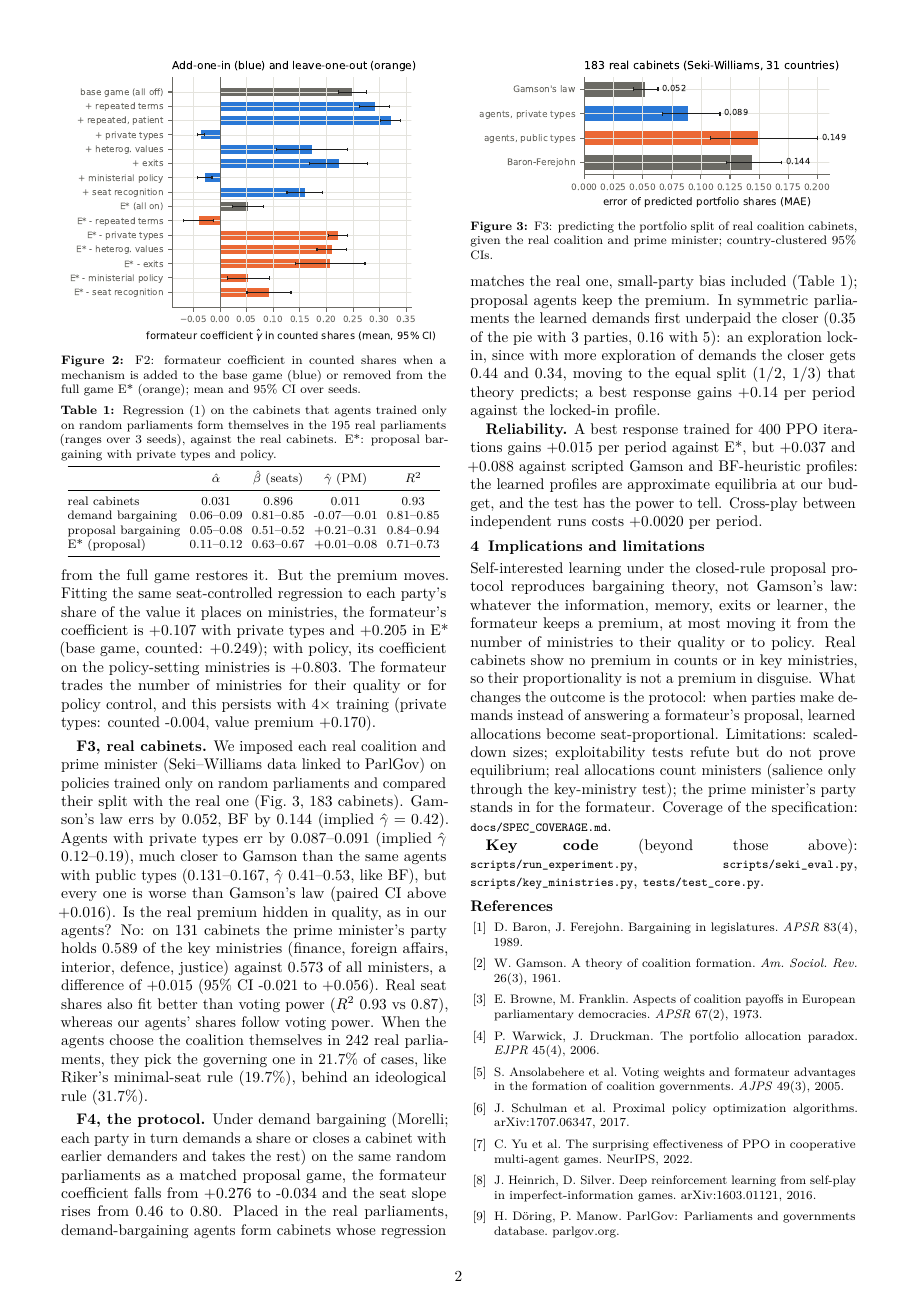
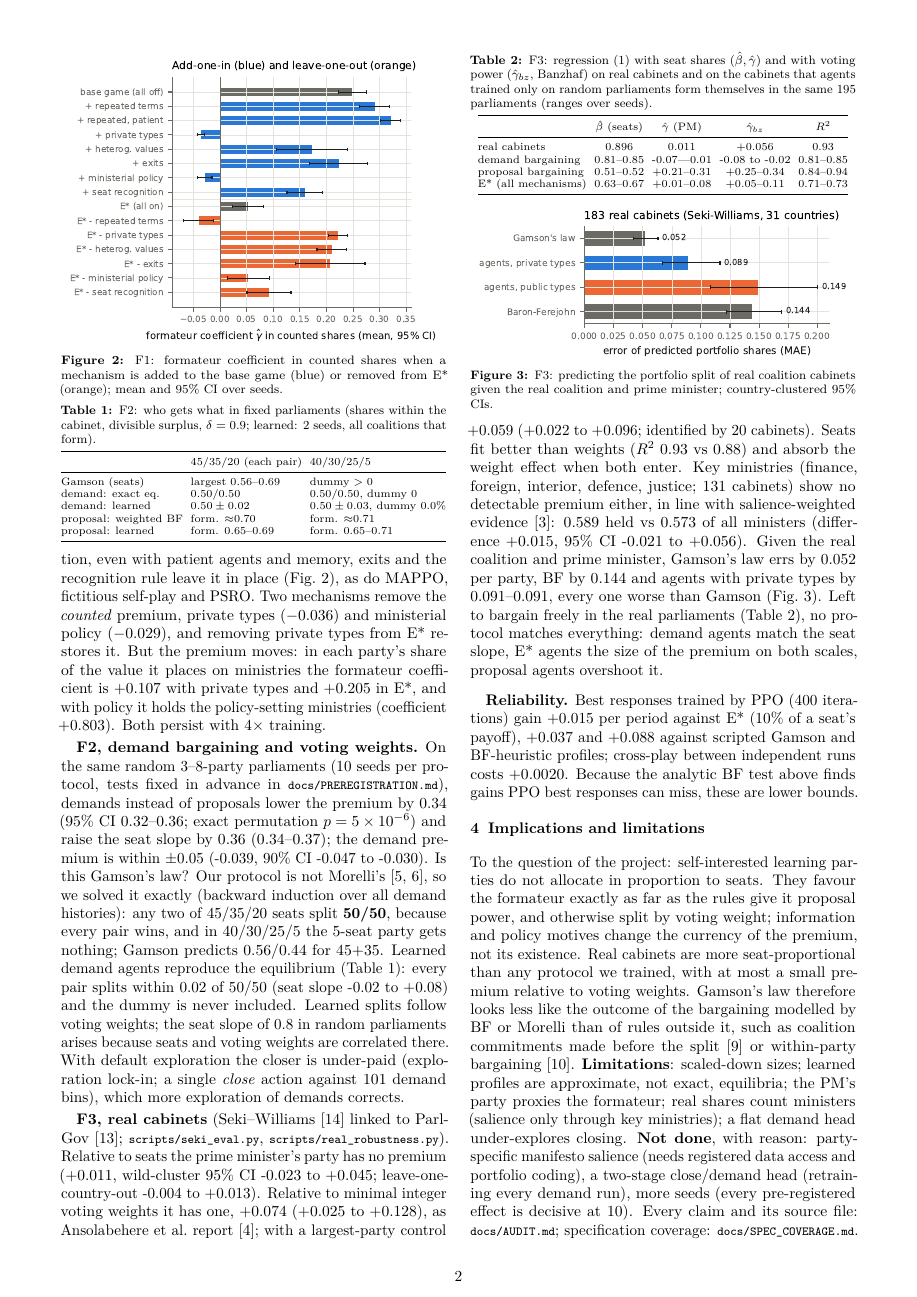
Before and after one commit to bot2048/cabinet-bargaining-marl, a LaTeX document (report/report.tex, which reads report/numbers.tex): page 2 of 3. Compiled offline with pdfLaTeX.

Commit message:
Report rewritten around the project question: Gamson's law or a formateur premium?
Answer up front; F1 proposal bargaining (learner check incl. best response, currency
shift), F2 demand bargaining follows voting weights (exact solver, pre-registered
tests), F3 real cabinets follow seats (robustness, own cabinets on both scales).
Limitations and work not done, with reasons.

```diff
--- a/report/numbers.tex
+++ b/report/numbers.tex
@@ -1 +1,10 @@
 % generated by scripts/make_figures.py -- do not edit
+\newcommand{\AfDemFormHi}{0.51}
+\newcommand{\AfDemFormLo}{0.46}
+\newcommand{\AfDemMaxDev}{0.02}
+\newcommand{\AfDemSeeds}{2}
+\newcommand{\AfDemSlope}{-0.02 to +0.08}
+\newcommand{\AfPropFormHi}{0.69}
+\newcommand{\AfPropFormLo}{0.65}
+\newcommand{\AfPropMaxDev}{0.15}
+\newcommand{\AfPropSeeds}{2}
@@ -64,6 +92,7 @@
 \newcommand{\GainBASEGamson}{+0.008}
 \newcommand{\GainBASEMax}{+0.023}
 \newcommand{\GainBASEMyopic}{-0.004}
+\newcommand{\GainDemRel}{18\%}
 \newcommand{\GainDemand}{+0.14}
 \newcommand{\GainEstar}{+0.016}
 \newcommand{\GainEstarGamson}{+0.020}
@@ -102,6 +140,8 @@
 \newcommand{\LockinCloserFive}{0.16}
 \newcommand{\LockinCloserThree}{0.35}
 \newcommand{\LockinFirst}{+0.009}
+\newcommand{\LocoHi}{+0.013}
+\newcommand{\LocoLo}{-0.004}
 \newcommand{\LongBaseG}{+0.295}
 \newcommand{\LongBaseGlead}{--}
 \newcommand{\LongBaseGnu}{--}
@@ -181,9 +221,7 @@
 \newcommand{\MaeBF}{0.144}
 \newcommand{\MaeGamson}{0.052}
 \newcommand{\MaePrivHi}{0.091}
-\newcommand{\MaePrivLo}{0.087}
-\newcommand{\MaePubHi}{0.167}
-\newcommand{\MaePubLo}{0.131}
+\newcommand{\MaePrivLo}{0.091}
 \newcommand{\MappoBeta}{+0.457}
 \newcommand{\MappoCollapse}{+0.128}
 \newcommand{\MappoDg}{+0.085}
@@ -297,7 +336,11 @@
 \newcommand{\OwnDemA}{0.06--0.09}
 \newcommand{\OwnDemB}{0.81--0.85}
+\newcommand{\OwnDemBbz}{0.78--0.86}
 \newcommand{\OwnDemG}{-0.07---0.01}
+\newcommand{\OwnDemGbz}{-0.08 to -0.02}
+\newcommand{\OwnDemGnu}{-0.07 to -0.01}
 \newcommand{\OwnDemPhiNu}{-0.04---0.01}
 \newcommand{\OwnDemRtwo}{0.81--0.85}
+\newcommand{\OwnDemSeeds}{3}
 \newcommand{\OwnPropA}{0.05--0.08}
 \newcommand{\OwnPropB}{0.51--0.52}
@@ -325,13 +376,13 @@
 \newcommand{\PgRiker}{19.7\%}
 \newcommand{\PgRtwo}{0.64}
 \newcommand{\PgRtwoBz}{0.73}
-\newcommand{\PropA}{+0.093}
-\newcommand{\PropB}{0.46}
+\newcommand{\PropA}{+0.087}
+\newcommand{\PropB}{0.45}
 \newcommand{\PropClose}{--}
 \newcommand{\PropFirst}{--}
-\newcommand{\PropG}{+0.276}
-\newcommand{\PropRtwo}{0.86}
-\newcommand{\PropSeeds}{3}
+\newcommand{\PropG}{+0.304}
+\newcommand{\PropRtwo}{0.89}
+\newcommand{\PropSeeds}{10}
 \newcommand{\PsroBaseGain}{+0.059}
 \newcommand{\PsroBasePhi}{+0.170}
 \newcommand{\PsroEstarGain}{+0.041}
@@ -351,6 +402,7 @@
 \newcommand{\RealA}{0.031}
 \newcommand{\RealB}{0.896}
 \newcommand{\RealG}{0.011}
+\newcommand{\RealGbz}{+0.056}
 \newcommand{\RealGhi}{0.043}
 \newcommand{\RealGlo}{-0.024}
 \newcommand{\RealN}{195}
--- a/report/report.tex
+++ b/report/report.tex
@@ -12,11 +12,9 @@
 \setlength{\abovedisplayskip}{3pt}\setlength{\belowdisplayskip}{3pt}
 \newcommand{\repo}{https://github.com/bot2048/cabinet-bargaining-marl}
 \newcommand{\code}[1]{\href{\repo/blob/main/#1}{\texttt{\footnotesize #1}}}
-\newcommand{\GapBF}{\Delta_{\mathrm{BF}}}
-\newcommand{\TODO}[1]{\textbf{\color{red}[#1]}}
 \input{numbers}
 
-\title{\vspace{-1.0cm}\bfseries Bargaining over Cabinets: Multi-Agent RL for\\Portfolio Allocation in Coalition Governments}
+\title{\vspace{-1.0cm}\bfseries Gamson's Law or a Formateur Premium? Political Parties as\\Multi-Agent RL Agents Bargaining over Coalition Cabinets}
 \author{Arpan Jain (B23CS1089) \and Aradhya Mahajan (B23CS1088)\\[1pt]
 \small GitHub: \url{\repo}}
 \date{\vspace{-0.9cm}}
@@ -98,7 +83,0 @@ coefficient of \LamzeroGnu--\FspGnu. Two mechanisms remove the \emph{counted} pr
-($\hat\gamma=\MfourGamma$) and ministerial policy ($\MnineGamma$), and removing private types from the
-full game restores it. But the premium moves. Fitting the same seat-controlled regression to each
-party's share of the value it places on ministries, the formateur's coefficient is \MfourGnu{} with
-private types and \EstarGnu{} in E* (base game, counted: \BaseGamma); with policy, its coefficient on
-the policy-setting ministries is \MnineGlead. The formateur trades the
-number of ministries for their quality or for policy control, and this persists with 4$\times$ training
-(private types: counted \LongMfourG, value premium \LongMfourPhiNu).
@@ -105,75 +93,95 @@ number of ministries for their quality or for policy control, and this persists
+training). Repetition, even with patient agents and memory, exits and the recognition rule leave it in
+place (Fig.~\ref{fig:mech}), as do MAPPO, fictitious self-play and PSRO. Two mechanisms remove the
+\emph{counted} premium, private types ($\MfourGamma$) and ministerial policy ($\MnineGamma$), and removing
+private types from E* restores it. But the premium moves: in each party's share of the value it places on
+ministries the formateur coefficient is \MfourGnu{} with private types and \EstarGnu{} in E*, and with
+policy it holds the policy-setting ministries (coefficient \MnineGlead). Both persist with 4$\times$ training.
 
 \begin{figure}[t]\centering
 \includegraphics[width=\columnwidth]{../figures/fig_mechanisms.pdf}
-\caption{F2: formateur coefficient in counted shares when a mechanism is added to the base game (blue)
-or removed from the full game E* (orange); mean and 95\% CI over seeds.}\label{fig:mech}
+\caption{F1: formateur coefficient in counted shares when a mechanism is added to the base game (blue)
+or removed from E* (orange); mean and 95\% CI over seeds.}\label{fig:mech}
 \end{figure}
 
-\begin{table}[t]\centering\footnotesize\setlength{\tabcolsep}{3pt}
-\caption{Regression (1) on the cabinets that agents trained only on random parliaments form themselves
-in the 195 real parliaments (ranges over 3 seeds), against the real cabinets. E*: proposal bargaining
-with private types and policy.}\label{tab:own}
+\textbf{F2, demand bargaining and voting weights.} On the same random 3--8-party parliaments
+(\NprotSeeds{} seeds per protocol, tests fixed in advance in \code{docs/PREREGISTRATION.md}), demands
+instead of proposals lower the premium by \HoneDiff{} (95\% CI \HoneLo--\HoneHi; exact permutation
+$p=\HoneP$) and raise the seat slope by \HtwoDiff{} (\HtwoLo--\HtwoHi); the demand premium is within
+$\pm0.05$ (\HthreeMean, 90\% CI \HthreeLo{} to \HthreeHi). Is this Gamson's law? Our protocol is not
+Morelli's~\cite{morelli,mvp}, so we solved it exactly (backward induction over all demand histories):
+any two of 45/35/20 seats split \textbf{50/50}, because every pair wins, and in 40/30/25/5 the 5-seat party
+gets nothing; Gamson predicts 0.56/0.44 for 45+35. Learned demand agents reproduce the equilibrium
+(Table~\ref{tab:fixed}): every pair splits within \AfDemMaxDev{} of 50/50 (seat slope \AfDemSlope) and the
+dummy is never included. Learned splits follow voting weights; the seat slope of 0.8 in random parliaments
+arises because seats and voting weights are correlated there. With default exploration the closer is
+under-paid (exploration lock-in; a single \emph{close} action against 101 demand bins), which more
+exploration of demands corrects.
+
+\begin{table}[t]\centering\scriptsize\setlength{\tabcolsep}{2.5pt}
+\caption{F2: who gets what in fixed parliaments (shares within the cabinet, divisible surplus,
+$\delta=0.9$; learned: \AfDemSeeds{} seeds, all coalitions that form).}\label{tab:fixed}
+\begin{tabular}{@{}lll@{}}\toprule
+ & 45/35/20 (each pair) & 40/30/25/5 \\\midrule
+Gamson (seats) & largest 0.56--0.69 & dummy $>0$\\
+demand: exact eq. & 0.50/0.50 & 0.50/0.50, dummy 0\\
+demand: learned & $0.50\pm\AfDemMaxDev$ & $0.50\pm\AtDemMaxDev$, dummy \AtDemDummy\\
+proposal: weighted BF & form. $\approx$0.70 & form. $\approx$0.71\\
+proposal: learned & form. \AfPropFormLo--\AfPropFormHi & form. \AtPropFormLo--\AtPropFormHi\\
+\bottomrule\end{tabular}\end{table}
+
+\begin{table}[t]\centering\scriptsize\setlength{\tabcolsep}{2.5pt}
+\caption{F3: regression (1) with seat shares ($\hat\beta,\hat\gamma$) and with voting power
+($\hat\gamma_{bz}$, Banzhaf) on real cabinets and on the cabinets that agents trained only on random
+parliaments form themselves in the same 195 parliaments (ranges over seeds).}\label{tab:own}
 \begin{tabular}{@{}lcccc@{}}\toprule
- & $\hat\alpha$ & $\hat\beta$ (seats) & $\hat\gamma$ (PM) & $R^2$\\\midrule
-real cabinets & \RealA & \RealB & \RealG & \RealRtwo\\
-demand bargaining & \OwnDemA & \OwnDemB & \OwnDemG & \OwnDemRtwo\\
-proposal bargaining & \OwnPropA & \OwnPropB & \OwnPropG & \OwnPropRtwo\\
-E* (proposal) & \OwnWideA & \OwnWideB & \OwnWideG & \OwnWideRtwo\\
+ & $\hat\beta$ (seats) & $\hat\gamma$ (PM) & $\hat\gamma_{bz}$ & $R^2$\\\midrule
+real cabinets & \RealB & \RealG & \RealGbz & \RealRtwo\\
+demand bargaining & \OwnDemB & \OwnDemG & \OwnDemGbz & \OwnDemRtwo\\
+proposal bargaining & \OwnPropB & \OwnPropG & \OwnPropGbz & \OwnPropRtwo\\
+E* (all mechanisms) & \OwnWideB & \OwnWideG & \OwnWideGbz & \OwnWideRtwo\\
 \bottomrule\end{tabular}\end{table}
 
 \begin{figure}[t]\centering
 \includegraphics[width=\columnwidth]{../figures/fig_real.pdf}
-\caption{F3: predicting the portfolio split of real coalition cabinets, given the real coalition and
-prime minister; country-clustered 95\% CIs.}\label{fig:real}
+\caption{F3: predicting the portfolio split of real coalition cabinets given the real coalition and prime
+minister; country-clustered 95\% CIs.}\label{fig:real}
 \end{figure}
 
-\textbf{F3, real cabinets.} We imposed each real coalition and prime minister (Seki--Williams data linked
-to ParlGov) on policies trained only on random parliaments and compared their split with the real one
-(Fig.~\ref{fig:real}, \RealNcommon{} cabinets). Gamson's law errs by \MaeGamson, BF by \MaeBF{} (implied
-$\hat\gamma=\GcBF$). Agents with private types err by \MaePrivLo--\MaePrivHi{} (implied $\hat\gamma$
-\GcPrivLo--\GcPrivHi), much closer to Gamson than the same agents with public types
-(\MaePubLo--\MaePubHi, $\hat\gamma$ \GcPubLo--\GcPubHi, like BF), but every one is worse than Gamson's law
-(paired CI above \DmaePrivLo). Is the real premium hidden in quality, as in our agents? No: on \KeyN{}
-cabinets the prime minister's party holds \KeyShare{} of the key ministries (finance, foreign affairs,
-interior, defence, justice) against \KeyCount{} of all ministers, a difference of \KeyDiff{} (95\% CI
-\KeyDiffLo{} to \KeyDiffHi). Real seat shares also fit better than voting power ($R^2$ \RealRtwo{} vs
-\RealRtwoBz), whereas our agents' shares follow voting power. When the agents choose the coalition
-themselves in 242 real parliaments, they pick the governing one in \PgLearned{} of cases, like Riker's
-minimal-seat rule (\PgRiker), behind an ideological rule (\PgIdeology).
+\textbf{F3, real cabinets} (Seki--Williams~\cite{sw} linked to ParlGov~\cite{parlgov};
+\code{scripts/seki\_eval.py}, \code{scripts/real\_robustness.py}). Relative to seats the prime minister's
+party has no premium (\RobBaseG, wild-cluster 95\% CI \RobBaseLo{} to \RobBaseHi; leave-one-country-out
+\LocoLo{} to \LocoHi). Relative to minimal integer voting weights it has one, \RobWeightsG{}
+(\RobWeightsLo{} to \RobWeightsHi), as Ansolabehere et al.\ report~\cite{asw}; with a largest-party control
+\RobLargestG{} (\RobLargestLo{} to \RobLargestHi; identified by \RobPmNotLargest{} cabinets). Seats fit better
+than weights ($R^2$ \RobBaseRtwo{} vs \RobWeightsRtwo) and absorb the weight effect when both enter. Key
+ministries (finance, foreign, interior, defence, justice; \KeyN{} cabinets) show no detectable premium either, in line with salience-weighted evidence~\cite{wd}:
+\KeyShare{} held vs \KeyCount{} of all ministers (difference \KeyDiff, 95\% CI \KeyDiffLo{} to \KeyDiffHi).
+Given the real coalition and prime minister, Gamson's law errs by \MaeGamson{} per party, BF by \MaeBF{}
+and agents with private types by \MaePrivLo--\MaePrivHi{}, every one worse than Gamson
+(Fig.~\ref{fig:real}). Left to bargain freely in the real parliaments (Table~\ref{tab:own}), no protocol
+matches everything: demand agents match the seat slope, E* agents the size of the premium on both
+scales, proposal agents overshoot it.
 
-\textbf{F4, the protocol.} Under demand bargaining (Morelli; each party in turn demands a share or
-closes a cabinet with earlier demanders and takes the rest) on the same random parliaments as a matched
-proposal game, the formateur coefficient falls from \PropG{} to \DemG{} and the seat slope rises from
-\PropB{} to \DemB. Placed in the real parliaments, demand-bargaining agents form cabinets whose regression
-matches the real one, small-party bias included (Table~\ref{tab:own}); proposal agents keep the premium.
-In symmetric parliaments the learned demands first underpaid the closer (\LockinCloserThree{} of the
-pie with 3 parties, \LockinCloserFive{} with 5): an exploration lock-in, since with more exploration of
-demands the closer gets \ExploreCloserThree{} and \ExploreCloserFive{}, moving to the equal split
-(1/2, 1/3) that theory predicts; a best response gains \GainDemand{} per period against the locked-in
-profile.
-
-\textbf{Reliability.} A best response trained for 400 PPO iterations gains \GainLong{} per period against
-E*, but \GainLongGamson{} and \GainLongMyopic{} against scripted Gamson and BF-heuristic profiles: the
-learned profiles are approximate equilibria at our budget, and the test has the power to tell. Cross-play
-between independent runs costs \CmSame{} per period.
+\textbf{Reliability.} Best responses trained by PPO (400 iterations) gain \GainLong{} per period against E*
+(\GainLongRel{} of a seat's payoff), \GainLongGamson{} and \GainLongMyopic{} against scripted Gamson and
+BF-heuristic profiles; cross-play between independent runs costs \CmSame. Because the analytic BF test above
+finds gains PPO best responses can miss, these are lower bounds.
 
 \section{Implications and limitations}
-Self-interested learning under the closed-rule proposal protocol reproduces bargaining theory, not
-Gamson's law: whatever the information, memory, exits or learner, the formateur keeps a premium, at
-most moving it from the number of ministries to their quality or to policy. Real cabinets show no
-premium in counts or in key ministries, so their proportionality is not a premium in disguise. What
-changes the outcome is the protocol: when parties make demands instead of answering a formateur's
-proposal, learned allocations become seat-proportional. Limitations: scaled-down sizes; exploitability
-tests refute but do not prove equilibrium; real allocations count ministers (salience only through the
-key-ministry test); the prime minister's party stands in for the formateur. Coverage of the
-specification: \code{docs/SPEC\_COVERAGE.md}.
+To the question of the project: self-interested learning parties do not allocate in proportion to seats.
+They favour the formateur exactly as far as the rules give it proposal power, and otherwise split by voting
+weight; information and policy motives change the currency of the premium, not its existence. Real cabinets
+are more seat-proportional than any protocol we trained, with at most a small premium relative to voting
+weights. Gamson's law therefore looks less like the outcome of the bargaining modelled by BF or Morelli
+than of rules outside it, such as coalition commitments made before the split~\cite{ks} or within-party
+bargaining~\cite{cox}. \textbf{Limitations}: scaled-down sizes; learned profiles are approximate, not exact,
+equilibria; the PM's party proxies the formateur; real shares count ministers (salience only through key
+ministries); a flat demand head under-explores closing. \textbf{Not done}, with reason: party-specific
+manifesto salience (needs registered data access and portfolio coding), a two-stage close/demand head
+(retraining every demand run), more seeds (every pre-registered effect is decisive at 10). Every claim and
+its source file: \code{docs/AUDIT.md}; specification coverage: \code{docs/SPEC\_COVERAGE.md}.
 
-\textbf{Key code} (beyond those above): \code{scripts/run\_experiment.py}, \code{scripts/seki\_eval.py},
-\code{scripts/key\_ministries.py}, \code{tests/test\_core.py}.
-
-\begin{thebibliography}{9}\footnotesize\setlength{\itemsep}{0pt}
+\begin{thebibliography}{99}\footnotesize\setlength{\itemsep}{0pt}
 \bibitem{bf} D. Baron, J. Ferejohn. Bargaining in legislatures. \emph{APSR} 83(4), 1989.
 \bibitem{gamson} W. Gamson. A theory of coalition formation. \emph{Am. Sociol. Rev.} 26(3), 1961.
-\bibitem{bf73} E. Browne, M. Franklin. Aspects of coalition payoffs in European parliamentary democracies. \emph{APSR} 67(2), 1973.
 \bibitem{wd} P. Warwick, J. Druckman. The portfolio allocation paradox. \emph{EJPR} 45(4), 2006.
-\bibitem{asw} S. Ansolabehere et al. Voting weights and formateur advantages in the formation of coalition governments. \emph{AJPS} 49(3), 2005.
@@ -180,10 +195,7 @@ specification: \code{docs/SPEC\_COVERAGE.md}.
 \bibitem{ppo} J. Schulman et al. Proximal policy optimization algorithms. arXiv:1707.06347, 2017.
 \bibitem{mappo} C. Yu et al. The surprising effectiveness of PPO in cooperative multi-agent games. NeurIPS, 2022.
-\bibitem{fsp} J. Heinrich, D. Silver. Deep reinforcement learning from self-play in imperfect-information games. arXiv:1603.01121, 2016.
 \bibitem{parlgov} H. D\"oring, P. Manow. ParlGov: Parliaments and governments database. parlgov.org.
 \bibitem{sw} K. Seki, L. Williams. Updating the party government data set. \emph{Electoral Studies} 34, 2014.
-\bibitem{morelli} M. Morelli. Demand competition and policy compromise in legislative bargaining. \emph{APSR} 93(4), 1999.
 \end{thebibliography}
 
-
 \end{document}
```
Also changed, not shown: report/report.pdf, report/numbers.tex (82 more changed lines), report/report.tex (100 more changed lines).
